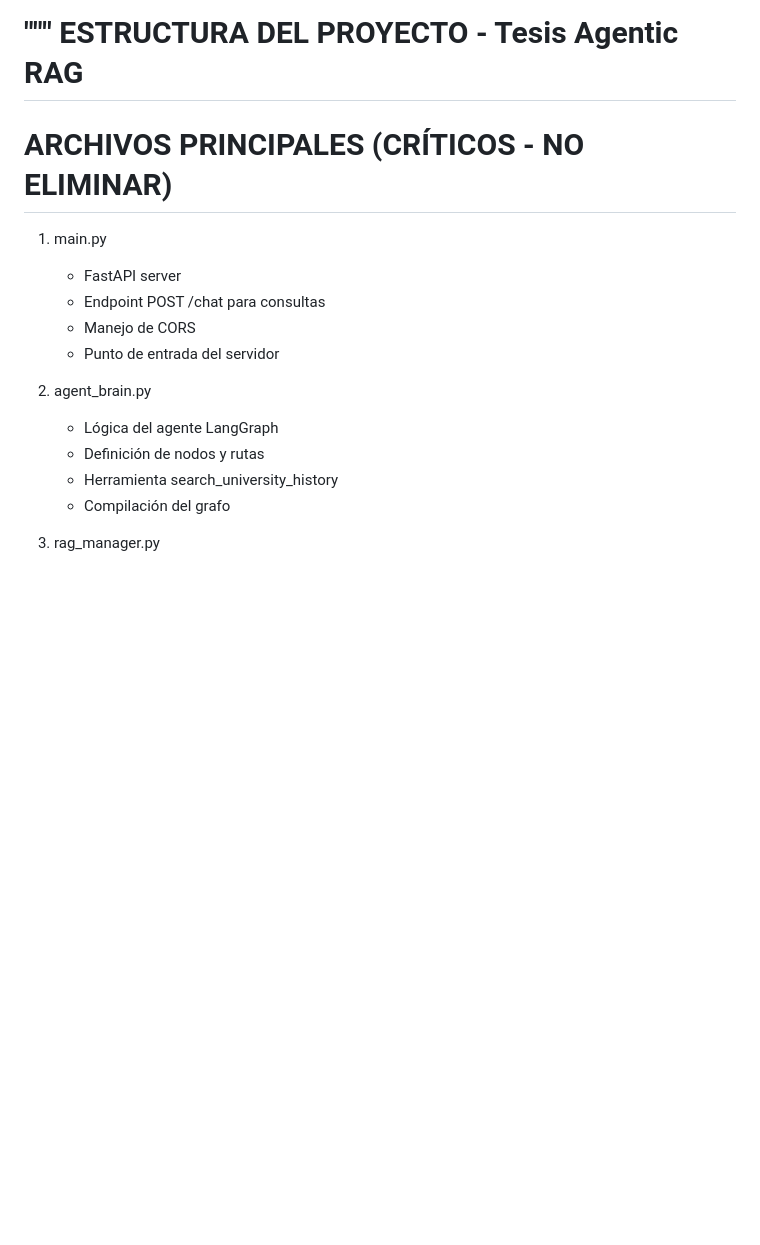
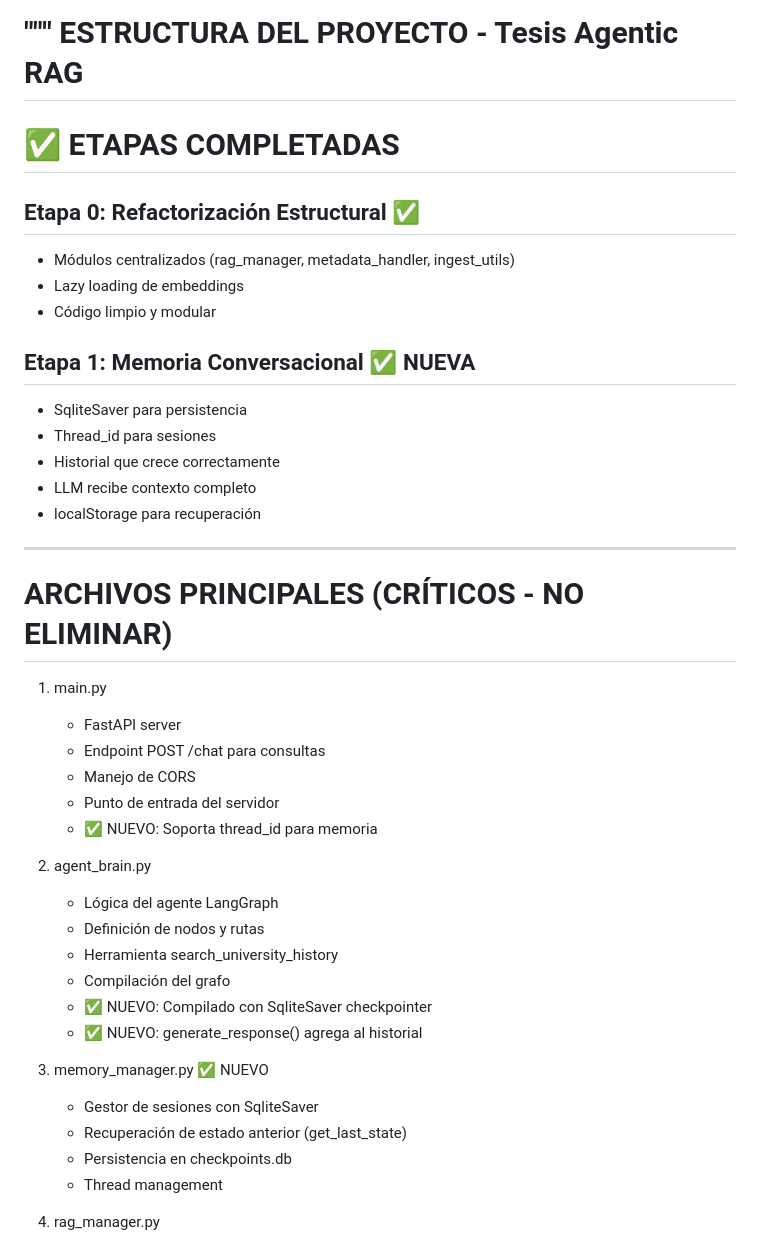
Before and after one commit to Yamil0307/Tesis-Chatbot, a Markdown page: README.md, the part around the change. GitHub-like rendering; blank space fills up the shorter version.

Commit message:
Actualizar README con Etapa 1 completada

```diff
--- a/README.md
+++ b/README.md
@@ -1,6 +1,22 @@
 """
 ESTRUCTURA DEL PROYECTO - Tesis Agentic RAG
 ============================================
+
+# ✅ ETAPAS COMPLETADAS
+
+## Etapa 0: Refactorización Estructural ✅
+- Módulos centralizados (rag_manager, metadata_handler, ingest_utils)
+- Lazy loading de embeddings
+- Código limpio y modular
+
+## Etapa 1: Memoria Conversacional ✅ NUEVA
+- SqliteSaver para persistencia
+- Thread_id para sesiones
+- Historial que crece correctamente
+- LLM recibe contexto completo
+- localStorage para recuperación
+
+---
 
 # ARCHIVOS PRINCIPALES (CRÍTICOS - NO ELIMINAR)
 
@@ -10,6 +26,7 @@ ESTRUCTURA DEL PROYECTO - Tesis Agentic RAG
    - Endpoint POST /chat para consultas
    - Manejo de CORS
    - Punto de entrada del servidor
+   - ✅ NUEVO: Soporta thread_id para memoria
 
 2. agent_brain.py
 
@@ -17,6 +34,15 @@ ESTRUCTURA DEL PROYECTO - Tesis Agentic RAG
    - Definición de nodos y rutas
    - Herramienta search_university_history
    - Compilación del grafo
+   - ✅ NUEVO: Compilado con SqliteSaver checkpointer
+   - ✅ NUEVO: generate_response() agrega al historial
+
+3. memory_manager.py ✅ NUEVO
+
+   - Gestor de sesiones con SqliteSaver
+   - Recuperación de estado anterior (get_last_state)
+   - Persistencia en checkpoints.db
+   - Thread management
 
 3. rag_manager.py
 
```
